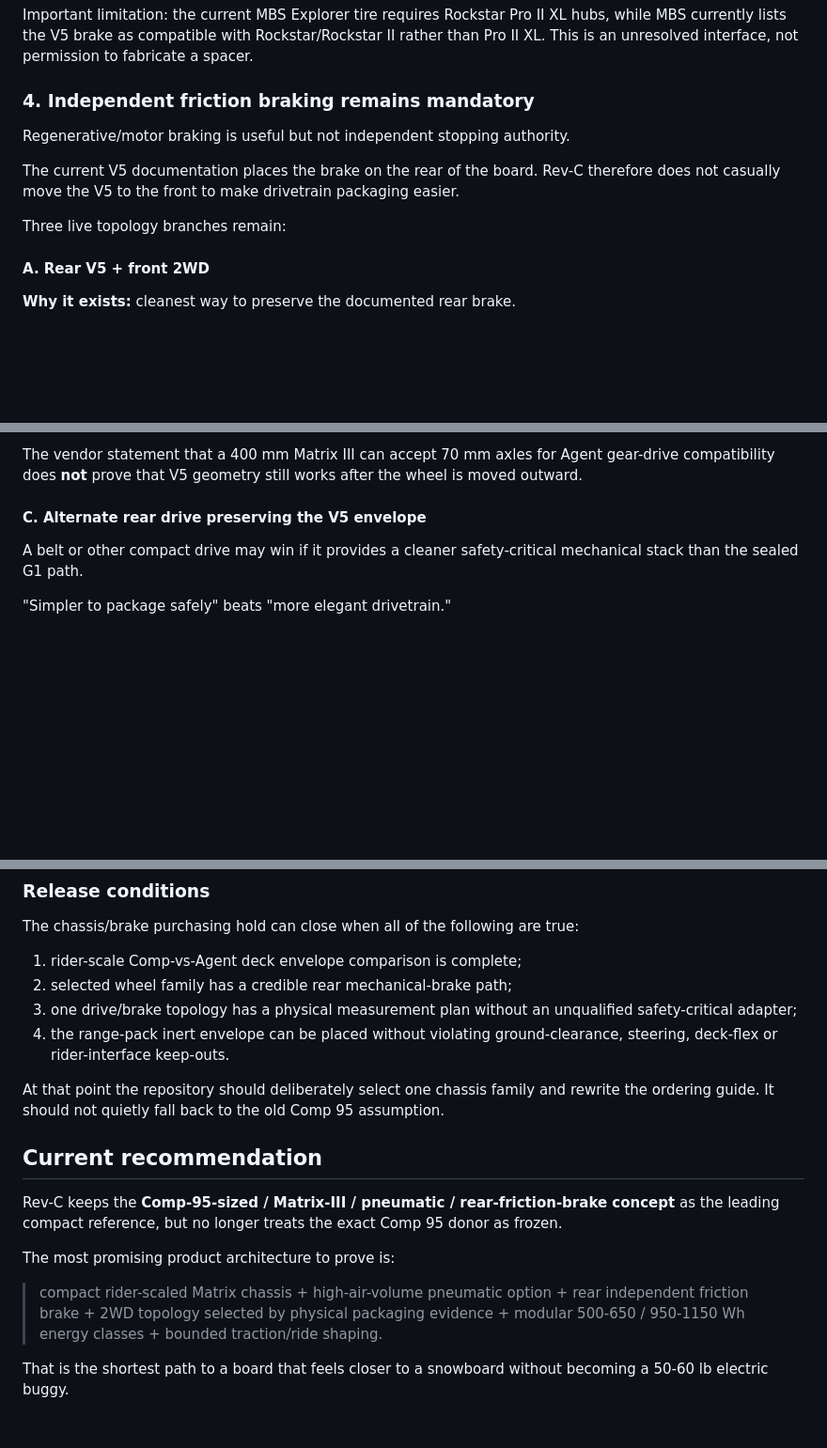
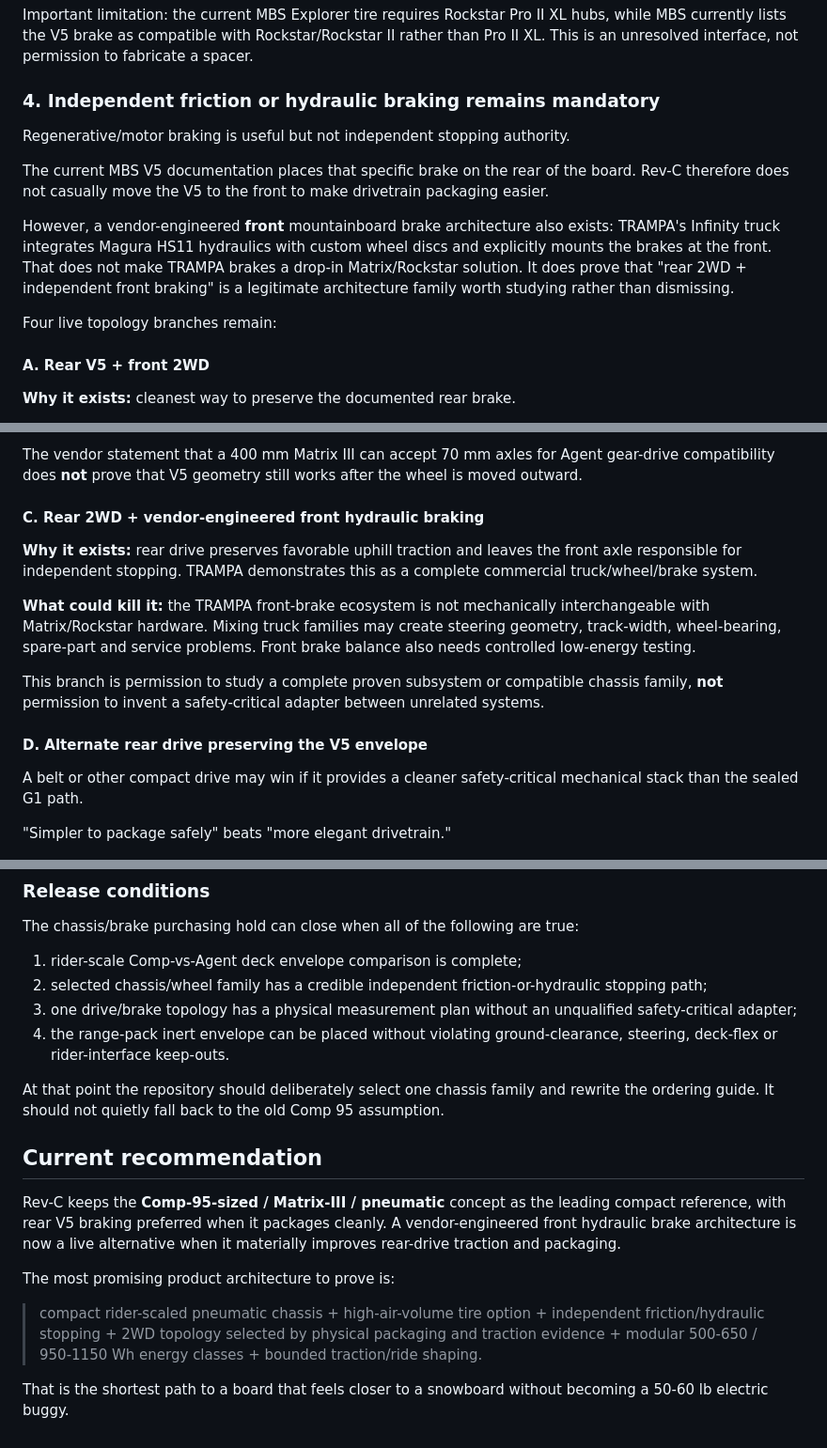
Before and after one commit to sidhulyalkar/worcester-longboard, a Markdown page: docs/rev_c_trail_carver_architecture.md, 3 parts joined by grey strips. Shown at 94% size. GitHub-like rendering; blank space fills up the shorter version.

Commit message:
docs: add proven front-hydraulic brake branch

```diff
--- a/docs/rev_c_trail_carver_architecture.md
+++ b/docs/rev_c_trail_carver_architecture.md
@@ -79,13 +79,15 @@ That is why the MBS Explorer 200x70 architecture is now a first-class Rev-C stud
 
 Important limitation: the current MBS Explorer tire requires Rockstar Pro II XL hubs, while MBS currently lists the V5 brake as compatible with Rockstar/Rockstar II rather than Pro II XL. This is an unresolved interface, not permission to fabricate a spacer.
 
-### 4. Independent friction braking remains mandatory
+### 4. Independent friction or hydraulic braking remains mandatory
 
 Regenerative/motor braking is useful but not independent stopping authority.
 
-The current V5 documentation places the brake on the rear of the board. Rev-C therefore does not casually move the V5 to the front to make drivetrain packaging easier.
+The current MBS V5 documentation places that specific brake on the rear of the board. Rev-C therefore does not casually move the V5 to the front to make drivetrain packaging easier.
 
-Three live topology branches remain:
+However, a vendor-engineered **front** mountainboard brake architecture also exists: TRAMPA's Infinity truck integrates Magura HS11 hydraulics with custom wheel discs and explicitly mounts the brakes at the front. That does not make TRAMPA brakes a drop-in Matrix/Rockstar solution. It does prove that "rear 2WD + independent front braking" is a legitimate architecture family worth studying rather than dismissing.
+
+Four live topology branches remain:
 
 #### A. Rear V5 + front 2WD
 
@@ -101,7 +103,15 @@ Three live topology branches remain:
 
 The vendor statement that a 400 mm Matrix III can accept 70 mm axles for Agent gear-drive compatibility does **not** prove that V5 geometry still works after the wheel is moved outward.
 
-#### C. Alternate rear drive preserving the V5 envelope
+#### C. Rear 2WD + vendor-engineered front hydraulic braking
+
+**Why it exists:** rear drive preserves favorable uphill traction and leaves the front axle responsible for independent stopping. TRAMPA demonstrates this as a complete commercial truck/wheel/brake system.
+
+**What could kill it:** the TRAMPA front-brake ecosystem is not mechanically interchangeable with Matrix/Rockstar hardware. Mixing truck families may create steering geometry, track-width, wheel-bearing, spare-part and service problems. Front brake balance also needs controlled low-energy testing.
+
+This branch is permission to study a complete proven subsystem or compatible chassis family, **not** permission to invent a safety-critical adapter between unrelated systems.
+
+#### D. Alternate rear drive preserving the V5 envelope
 
 A belt or other compact drive may win if it provides a cleaner safety-critical mechanical stack than the sealed G1 path.
 
@@ -425,7 +435,7 @@ Do not yet buy:
 The chassis/brake purchasing hold can close when all of the following are true:
 
 1. rider-scale Comp-vs-Agent deck envelope comparison is complete;
-2. selected wheel family has a credible rear mechanical-brake path;
+2. selected chassis/wheel family has a credible independent friction-or-hydraulic stopping path;
 3. one drive/brake topology has a physical measurement plan without an unqualified safety-critical adapter;
 4. the range-pack inert envelope can be placed without violating ground-clearance, steering, deck-flex or rider-interface keep-outs.
 
@@ -433,10 +443,10 @@ At that point the repository should deliberately select one chassis family and r
 
 ## Current recommendation
 
-Rev-C keeps the **Comp-95-sized / Matrix-III / pneumatic / rear-friction-brake concept** as the leading compact reference, but no longer treats the exact Comp 95 donor as frozen.
+Rev-C keeps the **Comp-95-sized / Matrix-III / pneumatic** concept as the leading compact reference, with rear V5 braking preferred when it packages cleanly. A vendor-engineered front hydraulic brake architecture is now a live alternative when it materially improves rear-drive traction and packaging.
 
 The most promising product architecture to prove is:
 
-> compact rider-scaled Matrix chassis + high-air-volume pneumatic option + rear independent friction brake + 2WD topology selected by physical packaging evidence + modular 500-650 / 950-1150 Wh energy classes + bounded traction/ride shaping.
+> compact rider-scaled pneumatic chassis + high-air-volume tire option + independent friction/hydraulic stopping + 2WD topology selected by physical packaging and traction evidence + modular 500-650 / 950-1150 Wh energy classes + bounded traction/ride shaping.
 
 That is the shortest path to a board that feels closer to a snowboard without becoming a 50-60 lb electric buggy.
```
Also changed, not shown: other parts of docs/rev_c_trail_carver_architecture.md (+1 -1 lines).
